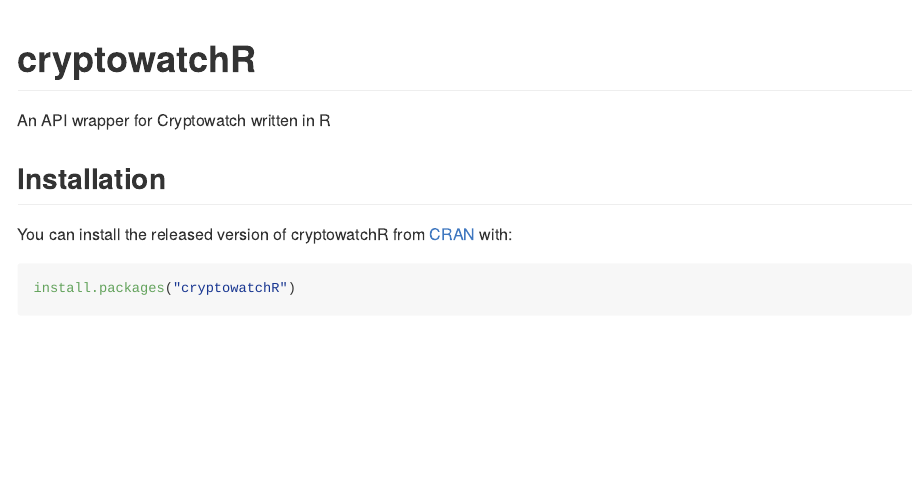
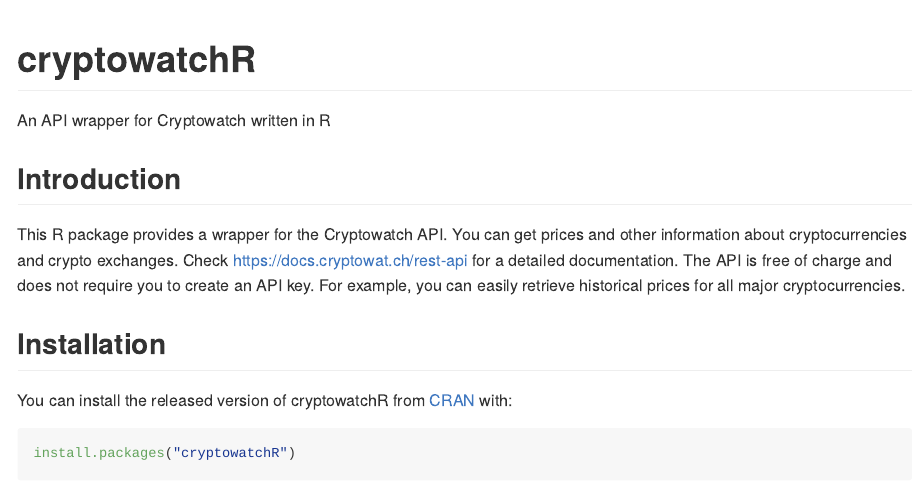
Before and after one commit to lorenzbr/cryptowatchR, an R Markdown document (README.Rmd): the page in a window 1100 px wide, from its top. The pictures show the output file README.md that the author committed with the source, drawn offline in the style of GitHub; badge pictures from the web are left out.

Commit message:
added introduction to readme

```diff
--- a/README.Rmd
+++ b/README.Rmd
@@ -24,6 +24,11 @@
 <!-- badges: end -->
 
 An API wrapper for Cryptowatch written in R
+
+
+## Introduction
+
+This R package provides a wrapper for the Cryptowatch API. You can get prices and other information about cryptocurrencies and crypto exchanges. Check [https://docs.cryptowat.ch/rest-api](https://docs.cryptowat.ch/rest-api) for a detailed documentation. The API is free of charge and does not require you to create an API key. For example, you can easily retrieve historical prices for all major cryptocurrencies.
 
 
 ## Installation
```
Also changed, not shown: README.md.
